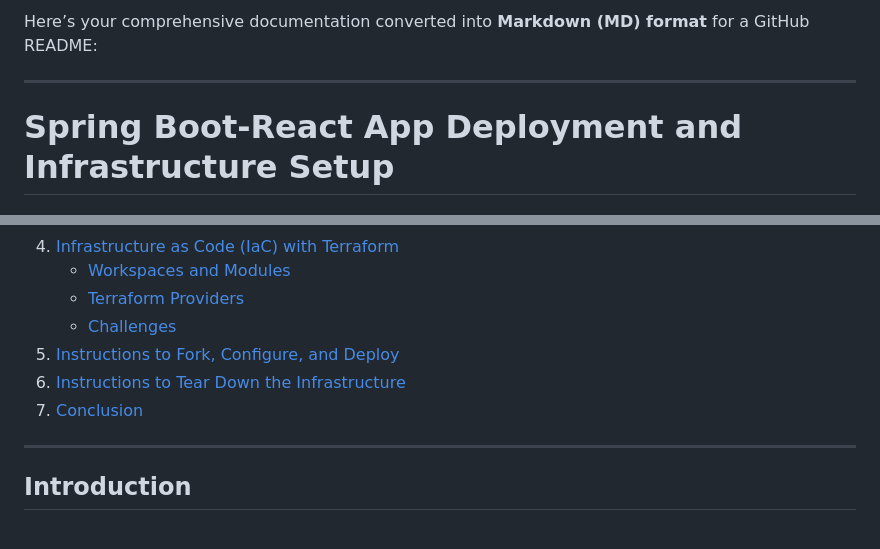
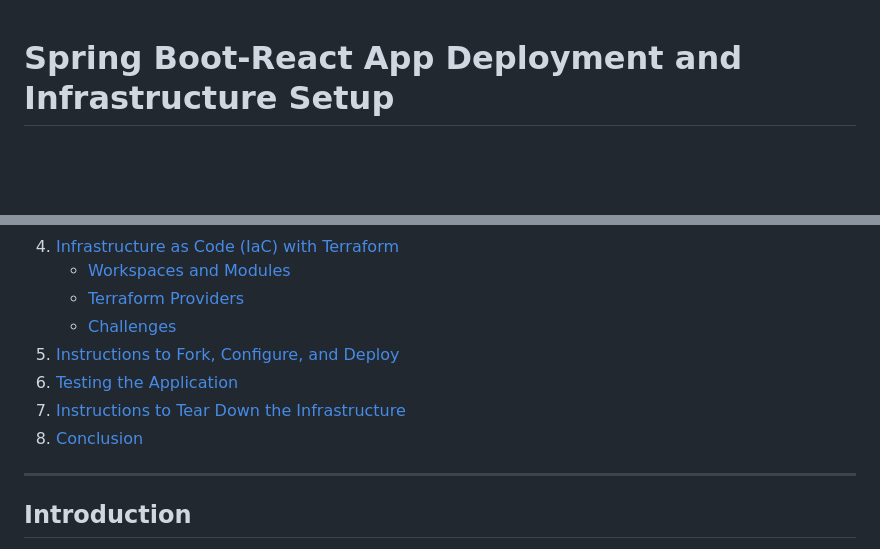
Before and after one commit to Kelvinskell/spring-boot-app, a Markdown page: README.md, 2 parts joined by grey strips. Drawn GitHub-style; blank space fills up the shorter version.

```diff
--- a/README.md
+++ b/README.md
@@ -1,7 +1,3 @@
-Here’s your comprehensive documentation converted into **Markdown (MD) format** for a GitHub README:
-
----
-
 # Spring Boot-React App Deployment and Infrastructure Setup
 
 ## Table of Contents
@@ -17,8 +13,9 @@ Here’s your comprehensive documentation converted into **Markdown (MD) format*
    - [Terraform Providers](#terraform-providers)
    - [Challenges](#challenges)
 5. [Instructions to Fork, Configure, and Deploy](#instructions-to-fork-configure-and-deploy)
-6. [Instructions to Tear Down the Infrastructure](#instructions-to-tear-down-the-infrastructure)
-7. [Conclusion](#conclusion)
+6. [Testing the Application](#testing-the-application)
+7. [Instructions to Tear Down the Infrastructure](#instructions-to-tear-down-the-infrastructure)
+8. [Conclusion](#conclusion)
 
 ---
 
```
Also changed, not shown: other parts of README.md (+32 -15 lines).
